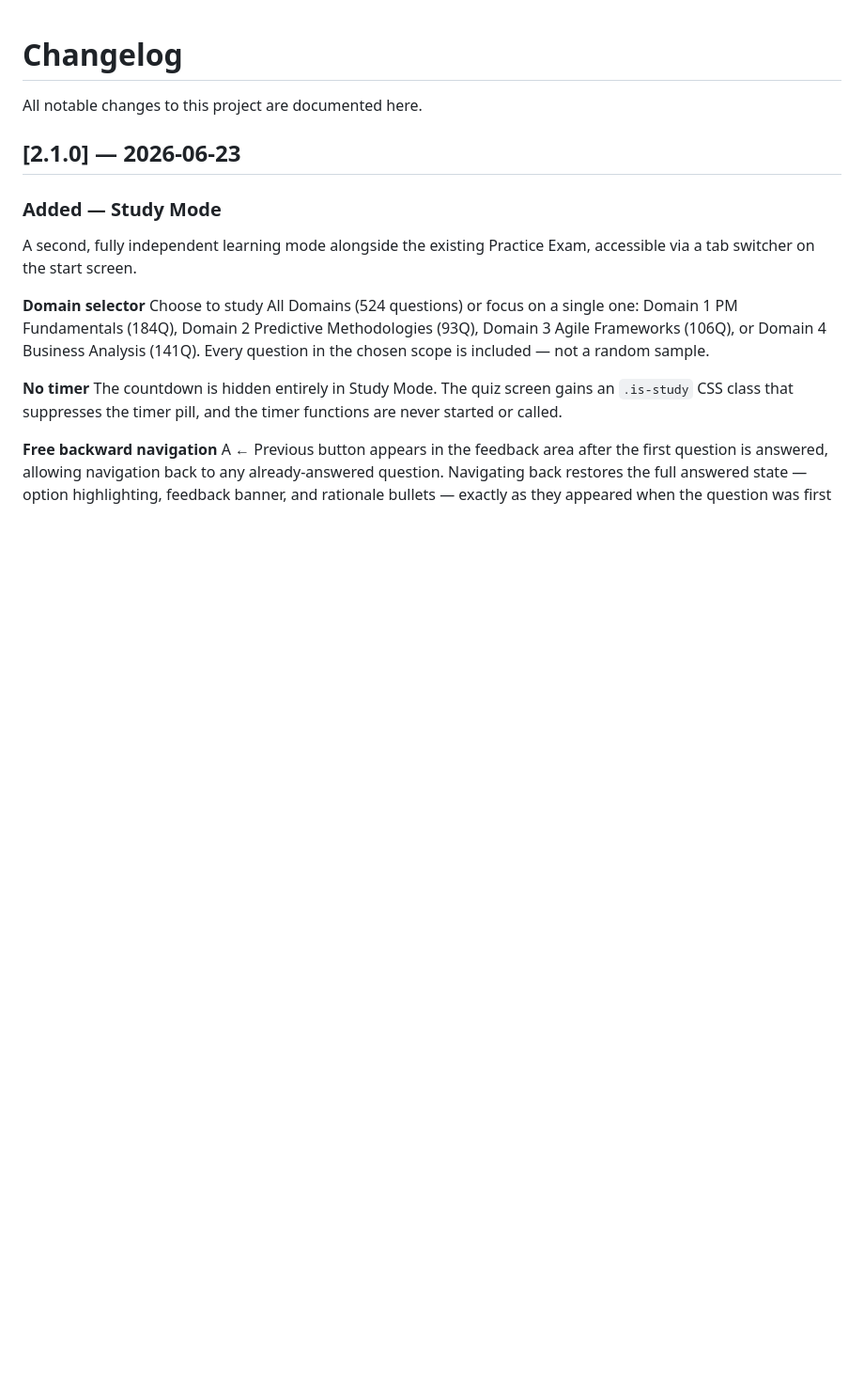
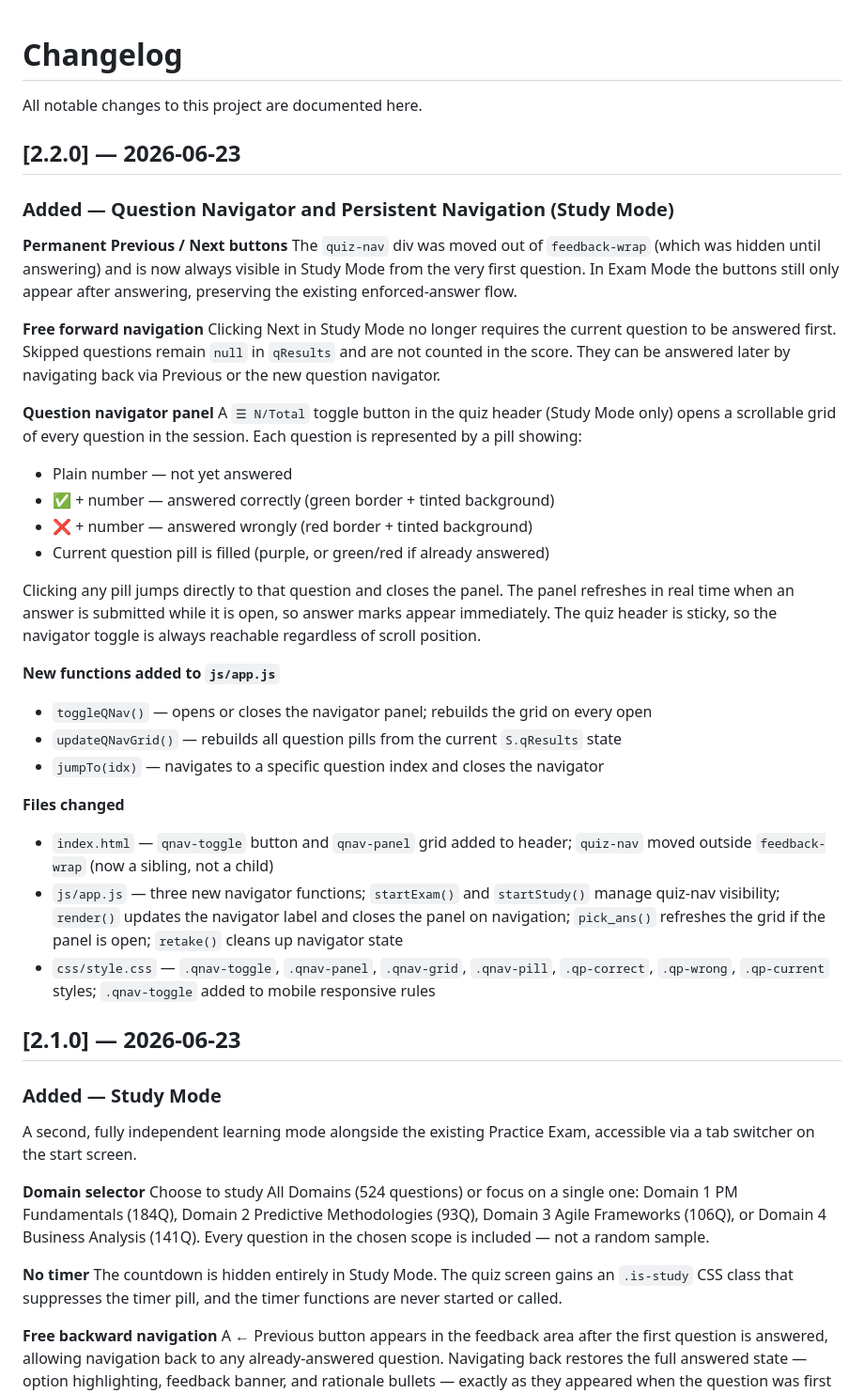
Before and after one commit to randommarcus/capm-exam-simulator, a Markdown page: CHANGELOG.md, the part around the change. Shown at 94% size. Drawn GitHub-style; blank space fills up the shorter version.

Commit message:
docs: update documentation for v2.2.0

```diff
--- a/CHANGELOG.md
+++ b/CHANGELOG.md
@@ -1,6 +1,35 @@
 # Changelog
 
 All notable changes to this project are documented here.
+
+## [2.2.0] — 2026-06-23
+
+### Added — Question Navigator and Persistent Navigation (Study Mode)
+
+**Permanent Previous / Next buttons**
+The `quiz-nav` div was moved out of `feedback-wrap` (which was hidden until answering) and is now always visible in Study Mode from the very first question. In Exam Mode the buttons still only appear after answering, preserving the existing enforced-answer flow.
+
+**Free forward navigation**
+Clicking Next in Study Mode no longer requires the current question to be answered first. Skipped questions remain `null` in `qResults` and are not counted in the score. They can be answered later by navigating back via Previous or the new question navigator.
+
+**Question navigator panel**
+A `☰ N/Total` toggle button in the quiz header (Study Mode only) opens a scrollable grid of every question in the session. Each question is represented by a pill showing:
+- Plain number — not yet answered
+- ✅ + number — answered correctly (green border + tinted background)
+- ❌ + number — answered wrongly (red border + tinted background)
+- Current question pill is filled (purple, or green/red if already answered)
+
+Clicking any pill jumps directly to that question and closes the panel. The panel refreshes in real time when an answer is submitted while it is open, so answer marks appear immediately. The quiz header is sticky, so the navigator toggle is always reachable regardless of scroll position.
+
+**New functions added to `js/app.js`**
+- `toggleQNav()` — opens or closes the navigator panel; rebuilds the grid on every open
+- `updateQNavGrid()` — rebuilds all question pills from the current `S.qResults` state
+- `jumpTo(idx)` — navigates to a specific question index and closes the navigator
+
+**Files changed**
+- `index.html` — `qnav-toggle` button and `qnav-panel` grid added to header; `quiz-nav` moved outside `feedback-wrap` (now a sibling, not a child)
+- `js/app.js` — three new navigator functions; `startExam()` and `startStudy()` manage quiz-nav visibility; `render()` updates the navigator label and closes the panel on navigation; `pick_ans()` refreshes the grid if the panel is open; `retake()` cleans up navigator state
+- `css/style.css` — `.qnav-toggle`, `.qnav-panel`, `.qnav-grid`, `.qnav-pill`, `.qp-correct`, `.qp-wrong`, `.qp-current` styles; `.qnav-toggle` added to mobile responsive rules
 
 ## [2.1.0] — 2026-06-23
 
```
Also changed, not shown: CONTRIBUTING.md (+1 -0 lines), README.md (+5 -3 lines).
